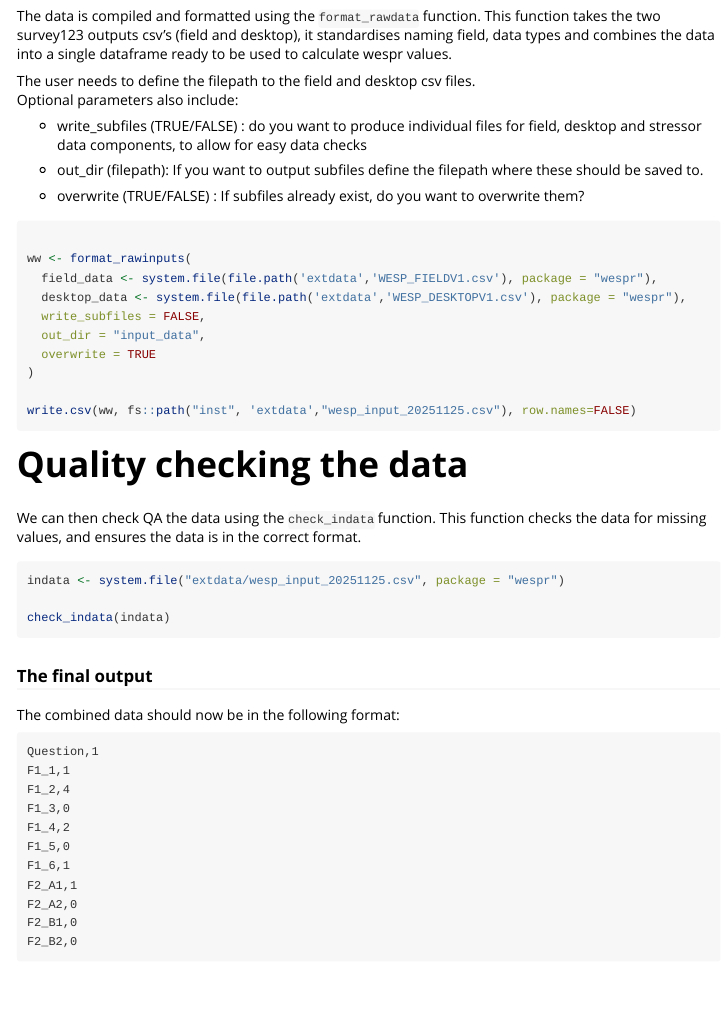
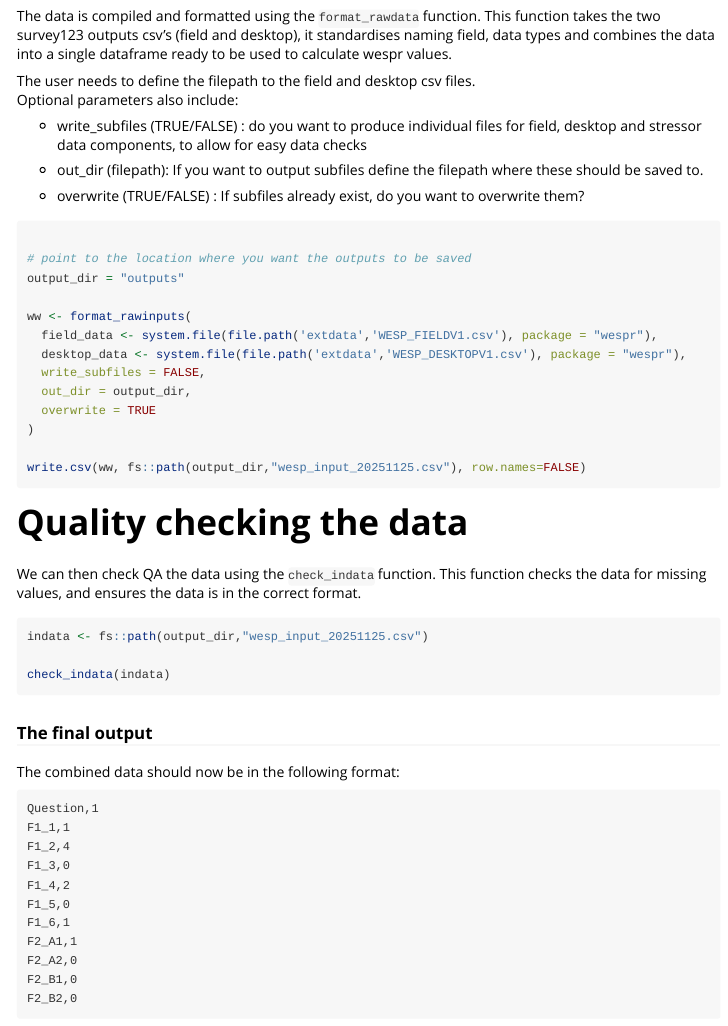
Before and after one commit to BCWF-Wetlands/wespr, an R Markdown document (vignettes/prepare-rawdata.Rmd): the page in a window 1100 px wide, from 920 px down. Rendered offline with R 4.5, knitr and Pandoc, with nearby package versions.

Commit message:
update the outputs to a generic location rather than the package

````diff
--- a/vignettes/prepare-rawdata.Rmd
+++ b/vignettes/prepare-rawdata.Rmd
@@ -79,15 +79,18 @@ Optional parameters also include:
 
 ```{r, eval=FALSE}
 
+# point to the location where you want the outputs to be saved
+output_dir = "outputs"
+
 ww <- format_rawinputs(
   field_data <- system.file(file.path('extdata','WESP_FIELDV1.csv'), package = "wespr"),
   desktop_data <- system.file(file.path('extdata','WESP_DESKTOPV1.csv'), package = "wespr"),
   write_subfiles = FALSE,
-  out_dir = "input_data",
+  out_dir = output_dir,
   overwrite = TRUE
 )
 
-write.csv(ww, fs::path("inst", 'extdata',"wesp_input_20251125.csv"), row.names=FALSE)
+write.csv(ww, fs::path(output_dir,"wesp_input_20251125.csv"), row.names=FALSE)
 
 ```
 
@@ -97,7 +100,7 @@ write.csv(ww, fs::path("inst", 'extdata',"wesp_input_20251125.csv"), row.names=F
 We can then check QA the data using the `check_indata` function. This function checks the data for missing values, and ensures the data is in the correct format.
 
 ```{r, eval=FALSE}
-indata <- system.file("extdata/wesp_input_20251125.csv", package = "wespr")
+indata <- fs::path(output_dir,"wesp_input_20251125.csv")
 
 check_indata(indata)
 
````
